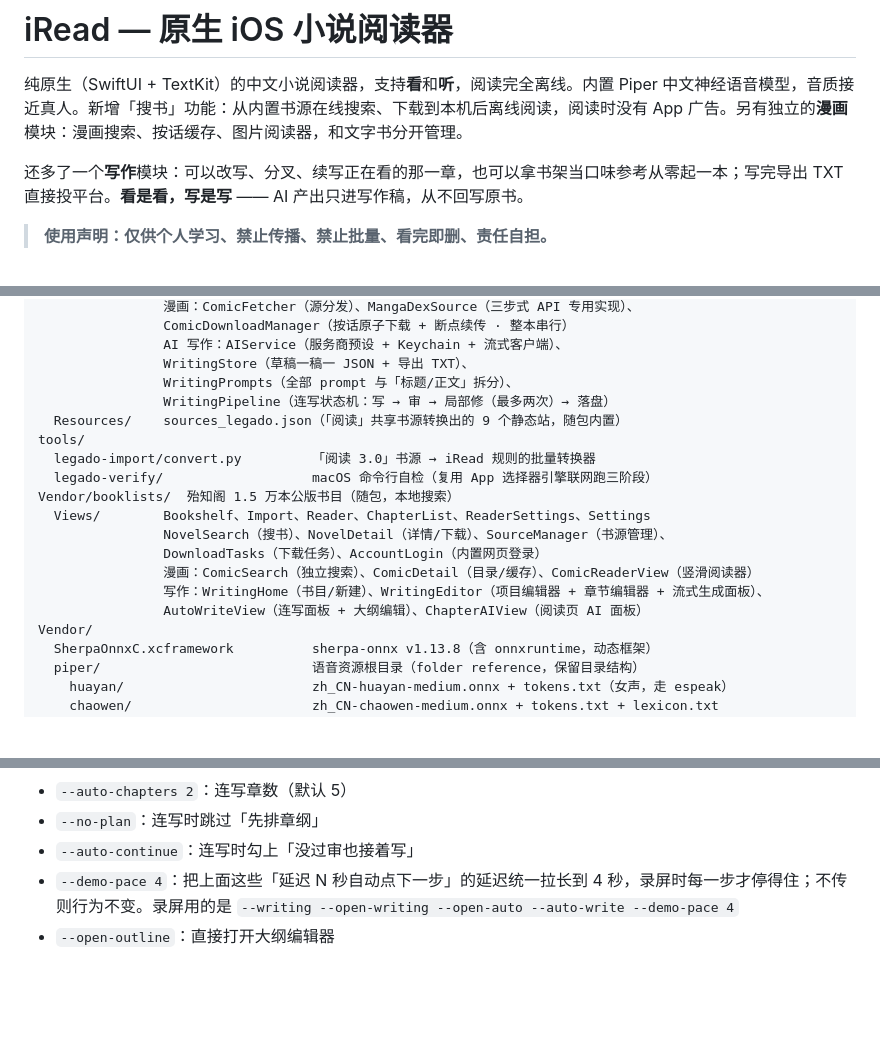
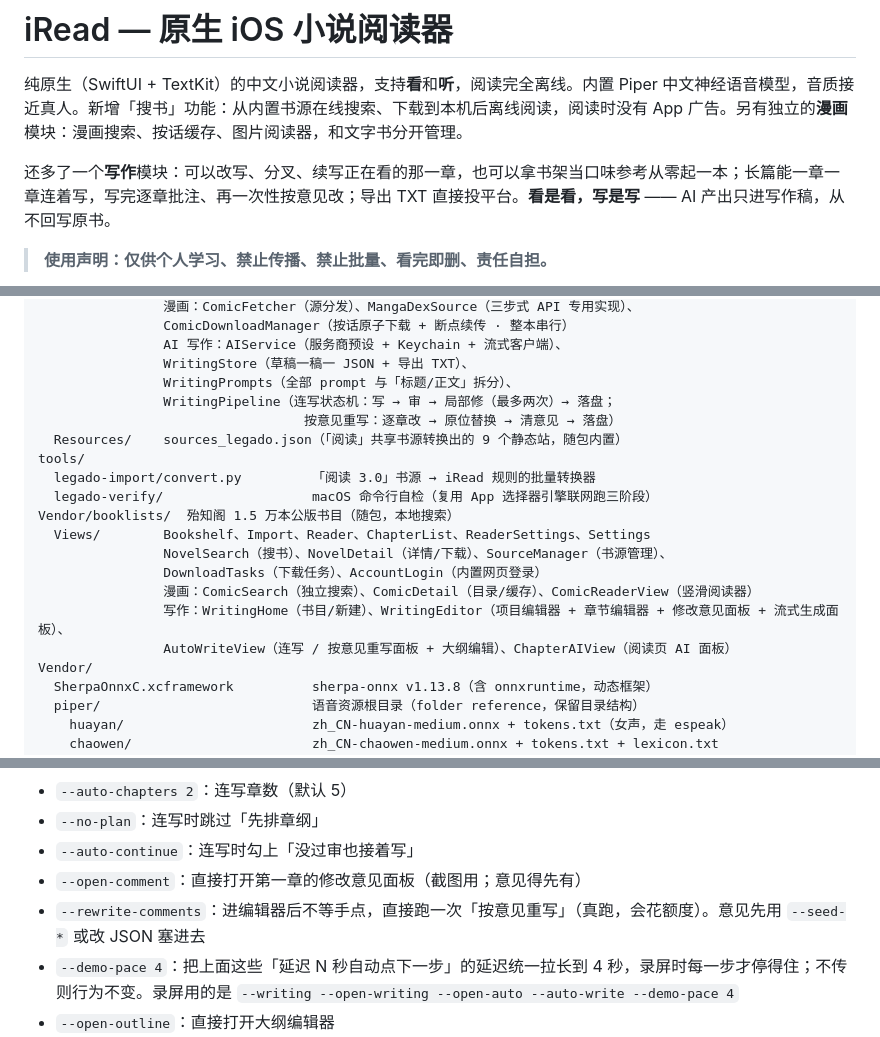
Before and after one commit to YaYII/iRead, a Markdown page: README.md, 3 parts joined by grey strips. Drawn GitHub-style; blank space fills up the shorter version.

```diff
--- a/README.md
+++ b/README.md
@@ -2,7 +2,7 @@
 
 纯原生（SwiftUI + TextKit）的中文小说阅读器，支持**看**和**听**，阅读完全离线。内置 Piper 中文神经语音模型，音质接近真人。新增「搜书」功能：从内置书源在线搜索、下载到本机后离线阅读，阅读时没有 App 广告。另有独立的**漫画**模块：漫画搜索、按话缓存、图片阅读器，和文字书分开管理。
 
-还多了一个**写作**模块：可以改写、分叉、续写正在看的那一章，也可以拿书架当口味参考从零起一本；写完导出 TXT 直接投平台。**看是看，写是写** —— AI 产出只进写作稿，从不回写原书。
+还多了一个**写作**模块：可以改写、分叉、续写正在看的那一章，也可以拿书架当口味参考从零起一本；长篇能一章一章连着写，写完逐章批注、再一次性按意见改；导出 TXT 直接投平台。**看是看，写是写** —— AI 产出只进写作稿，从不回写原书。
 
 > **使用声明：仅供个人学习、禁止传播、禁止批量、看完即删、责任自担。**
 
@@ -312,7 +332,8 @@ iRead/
                 AI 写作：AIService（服务商预设 + Keychain + 流式客户端）、
                 WritingStore（草稿一稿一 JSON + 导出 TXT）、
                 WritingPrompts（全部 prompt 与「标题/正文」拆分）、
-                WritingPipeline（连写状态机：写 → 审 → 局部修（最多两次）→ 落盘）
+                WritingPipeline（连写状态机：写 → 审 → 局部修（最多两次）→ 落盘；
+                                  按意见重写：逐章改 → 原位替换 → 清意见 → 落盘）
   Resources/    sources_legado.json（「阅读」共享书源转换出的 9 个静态站，随包内置）
 tools/
   legado-import/convert.py         「阅读 3.0」书源 → iRead 规则的批量转换器
@@ -322,8 +343,8 @@ Vendor/booklists/  殆知阁 1.5 万本公版书目（随包，本地搜索）
                 NovelSearch（搜书）、NovelDetail（详情/下载）、SourceManager（书源管理）、
                 DownloadTasks（下载任务）、AccountLogin（内置网页登录）
                 漫画：ComicSearch（独立搜索）、ComicDetail（目录/缓存）、ComicReaderView（竖滑阅读器）
-                写作：WritingHome（书目/新建）、WritingEditor（项目编辑器 + 章节编辑器 + 流式生成面板）、
-                AutoWriteView（连写面板 + 大纲编辑）、ChapterAIView（阅读页 AI 面板）
+                写作：WritingHome（书目/新建）、WritingEditor（项目编辑器 + 章节编辑器 + 修改意见面板 + 流式生成面板）、
+                AutoWriteView（连写 / 按意见重写面板 + 大纲编辑）、ChapterAIView（阅读页 AI 面板）
 Vendor/
   SherpaOnnxC.xcframework          sherpa-onnx v1.13.8（含 onnxruntime，动态框架）
   piper/                           语音资源根目录（folder reference，保留目录结构）
@@ -446,6 +467,8 @@ xcodebuild -project iRead.xcodeproj -scheme iRead \
 - `--auto-chapters 2`：连写章数（默认 5）
 - `--no-plan`：连写时跳过「先排章纲」
 - `--auto-continue`：连写时勾上「没过审也接着写」
+- `--open-comment`：直接打开第一章的修改意见面板（截图用；意见得先有）
+- `--rewrite-comments`：进编辑器后不等手点，直接跑一次「按意见重写」（真跑，会花额度）。意见先用 `--seed-*` 或改 JSON 塞进去
 - `--demo-pace 4`：把上面这些「延迟 N 秒自动点下一步」的延迟统一拉长到 4 秒，录屏时每一步才停得住；不传则行为不变。录屏用的是 `--writing --open-writing --open-auto --auto-write --demo-pace 4`
 - `--open-outline`：直接打开大纲编辑器
 - `--seed-outline "……"`：给 `--seed-writing` 造出来的样本稿塞一份大纲（测「照着大纲写」）
```
Also changed, not shown: other parts of README.md (+21 -1 lines), docs/screenshots/40-comment-cards.png (added), docs/screenshots/41-comment-sheet.png (added), docs/screenshots/42-rewrite-running.png (added), docs/screenshots/43-rewrite-done.png (added), 5 other files.
